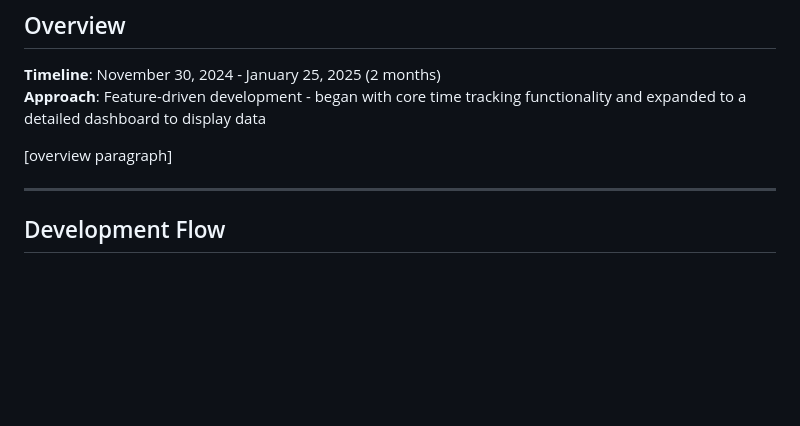
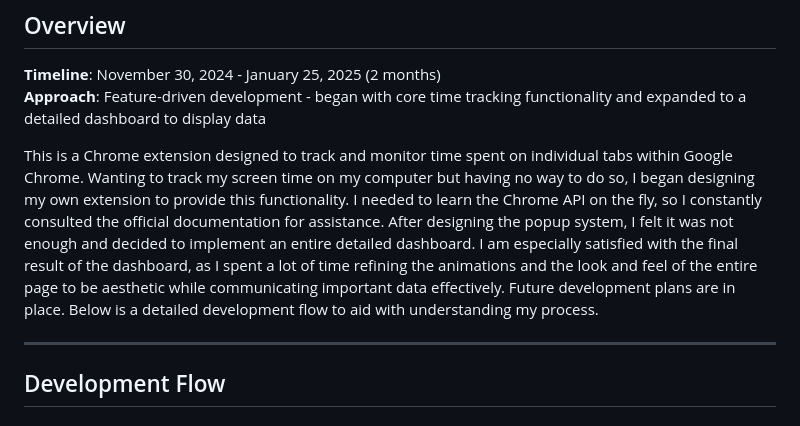
Before and after one commit to kristofh24/Chrome-Ext-Screen-Time, a Markdown page: README.md, the part around the change. GitHub-like rendering; blank space fills up the shorter version.

```diff
--- a/README.md
+++ b/README.md
@@ -5,7 +5,7 @@
 **Timeline**: November 30, 2024 - January 25, 2025 (2 months)
 **Approach**: Feature-driven development - began with core time tracking functionality and expanded to a detailed dashboard to display data
 
-[overview paragraph]
+This is a Chrome extension designed to track and monitor time spent on individual tabs within Google Chrome. Wanting to track my screen time on my computer but having no way to do so, I began designing my own extension to provide this functionality. I needed to learn the Chrome API on the fly, so I constantly consulted the official documentation for assistance. After designing the popup system, I felt it was not enough and decided to implement an entire detailed dashboard. I am especially satisfied with the final result of the dashboard, as I spent a lot of time refining the animations and the look and feel of the entire page to be aesthetic while communicating important data effectively. Future development plans are in place. Below is a detailed development flow to aid with understanding my process.
 
 ---
 
```
